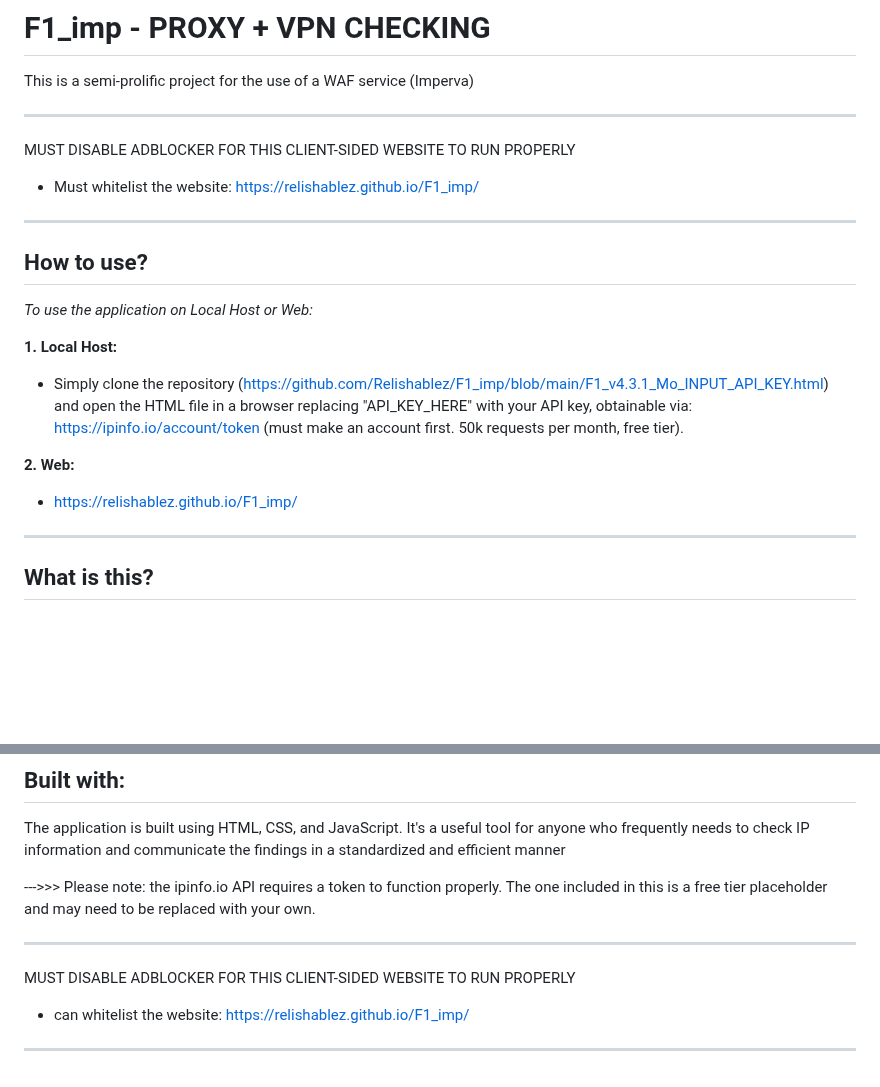
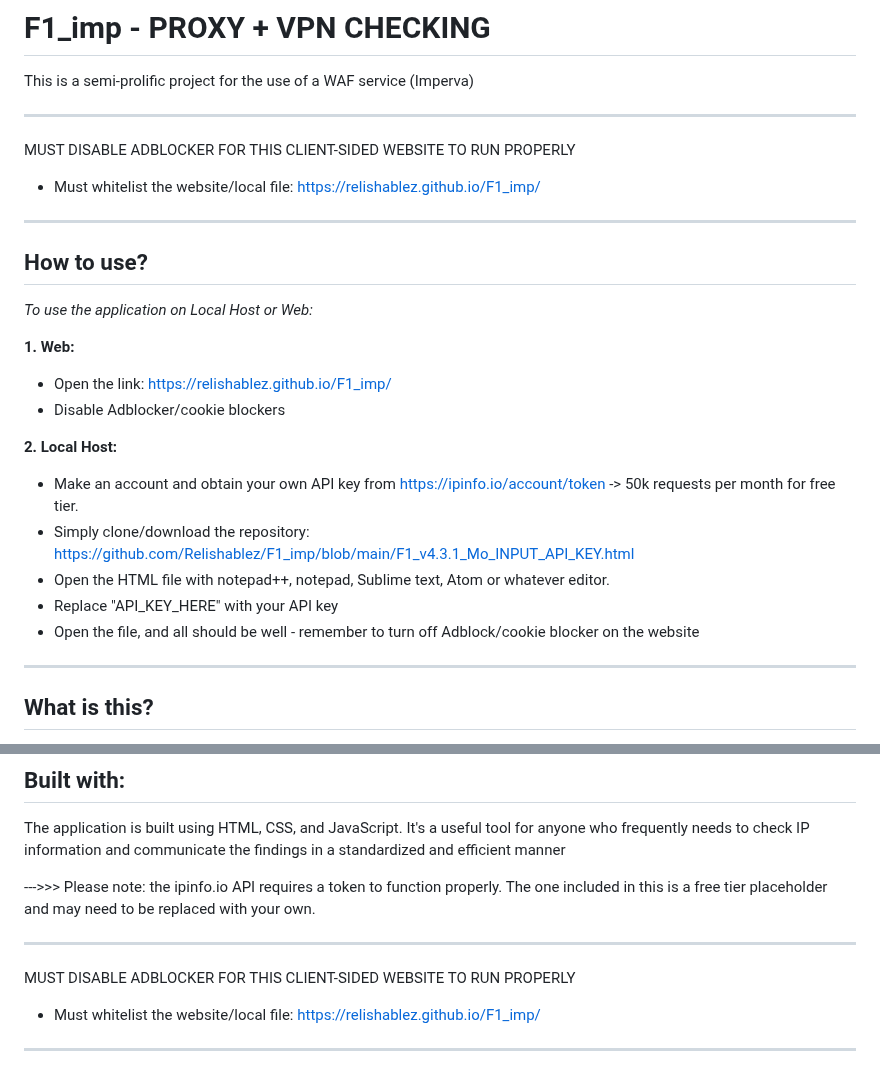
Before and after one commit to Relishablez/F1_imp, a Markdown page: README.md, 2 parts joined by grey strips. Rendered like a GitHub page; blank space fills up the shorter version.

```diff
--- a/README.md
+++ b/README.md
@@ -3,17 +3,22 @@ This is a semi-prolific project for the use of a WAF service (Imperva)
 
 ---------------------------------------------------------------------------------------------------------
 MUST DISABLE ADBLOCKER FOR THIS CLIENT-SIDED WEBSITE TO RUN PROPERLY
-- Must whitelist the website: https://relishablez.github.io/F1_imp/
+- Must whitelist the website/local file: https://relishablez.github.io/F1_imp/
 ---------------------------------------------------------------------------------------------------------
 
 ## How to use?
 _To use the application on Local Host or Web:_
 
-**1. Local Host:**
-- Simply clone the repository (https://github.com/Relishablez/F1_imp/blob/main/F1_v4.3.1_Mo_INPUT_API_KEY.html) and open the HTML file in a browser replacing "API_KEY_HERE" with your API key, obtainable via: https://ipinfo.io/account/token (must make an account first. 50k requests per month, free tier).
+**1. Web:**
+- Open the link: https://relishablez.github.io/F1_imp/
+- Disable Adblocker/cookie blockers
 
-**2. Web:**
-- https://relishablez.github.io/F1_imp/
+**2. Local Host:**
+- Make an account and obtain your own API key from https://ipinfo.io/account/token -> 50k requests per month for free tier.
+- Simply clone/download the repository: https://github.com/Relishablez/F1_imp/blob/main/F1_v4.3.1_Mo_INPUT_API_KEY.html
+- Open the HTML file with notepad++, notepad, Sublime text, Atom or whatever editor.
+- Replace "API_KEY_HERE" with your API key
+- Open the file, and all should be well - remember to turn off Adblock/cookie blocker on the website
 
 ---------------------------------------------------------------------------------------------------------
 ## What is this?
@@ -37,5 +42,5 @@ The application is built using HTML, CSS, and JavaScript. It's a useful tool for
 
 ---------------------------------------------------------------------------------------------------------
 MUST DISABLE ADBLOCKER FOR THIS CLIENT-SIDED WEBSITE TO RUN PROPERLY
-- can whitelist the website: https://relishablez.github.io/F1_imp/
+- Must whitelist the website/local file: https://relishablez.github.io/F1_imp/
 ---------------------------------------------------------------------------------------------------------
```
